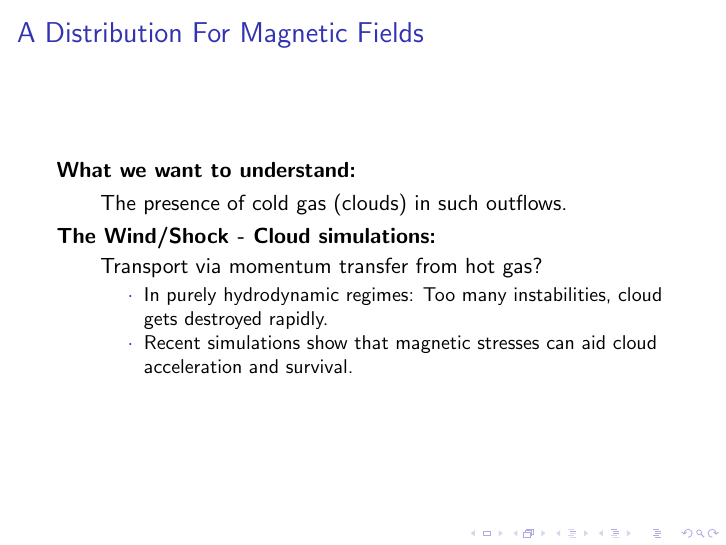
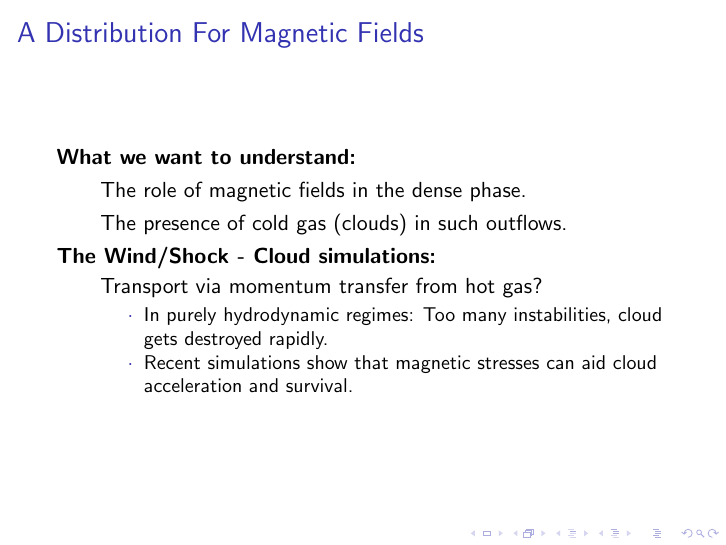
Before and after one commit to notblank/EF_2019, LaTeX slides (beamer.tex): page 4 of 24. Compiled offline with pdfLaTeX.

Commit message:
Final Version

```diff
--- a/beamer.tex
+++ b/beamer.tex
@@ -41,7 +41,8 @@ The team:
 \begin{frame}{A Distribution For Magnetic Fields}
   \textbf{What we want to understand:}
 \begin{itemize}
-  \setlength\itemsep{1em}
+  % \setlength\itemsep{1em}
+  \item[] The role of magnetic fields in the dense phase.
   \item[] The presence of cold gas (clouds) in such outflows.
 \end{itemize}
 
```
Also changed, not shown: beamer.pdf, 4 other files.
